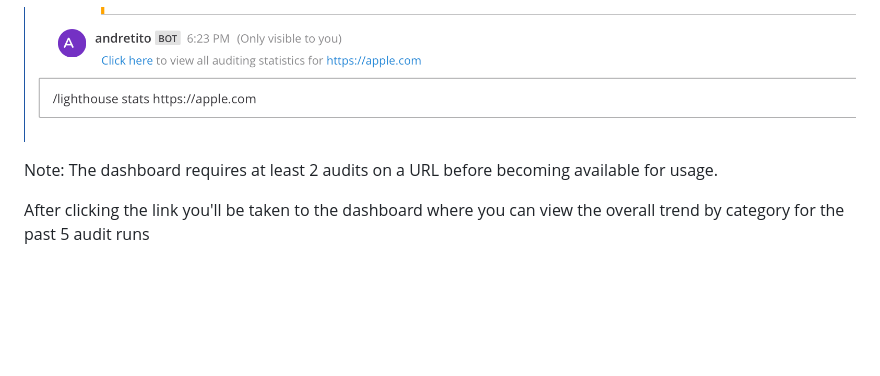
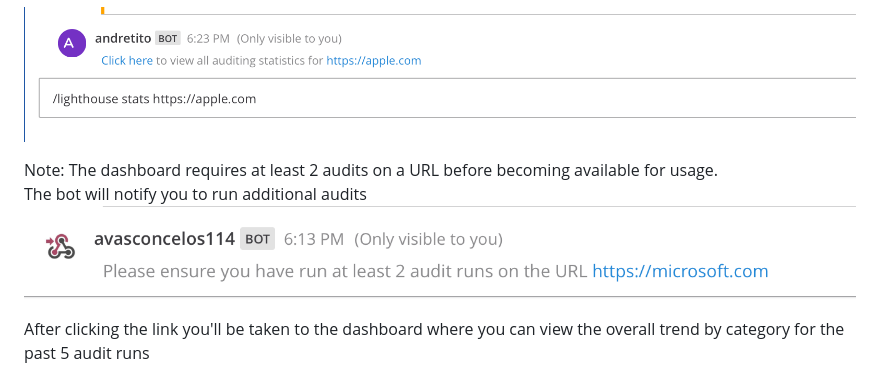
Before and after one commit to avasconcelos114/lighthouse-bot, a Markdown page: documentation/recipes/audit-stats.md, the part around the change printed below. Drawn GitHub-style; pictures changed too: documentation/img/audit-stats-error.png (added); blank space fills up the shorter version.

Commit message:
Improved audit stats tutorial

```diff
--- a/documentation/recipes/audit-stats.md
+++ b/documentation/recipes/audit-stats.md
@@ -18,6 +18,8 @@ You may run the `/lighthouse stats {url}` command to receive a link to the audit
 ![](/documentation/img/audit-stats-cmd.png)
 
 Note: The dashboard requires at least 2 audits on a URL before becoming available for usage.
+The bot will notify you to run additional audits
+![](/documentation/img/audit-stats-error.png)
 
 After clicking the link you'll be taken to the dashboard where you can view the overall trend by category for the past 5 audit runs
 
```
Also changed, not shown: other parts of documentation/recipes/audit-stats.md (+3 -0 lines).
